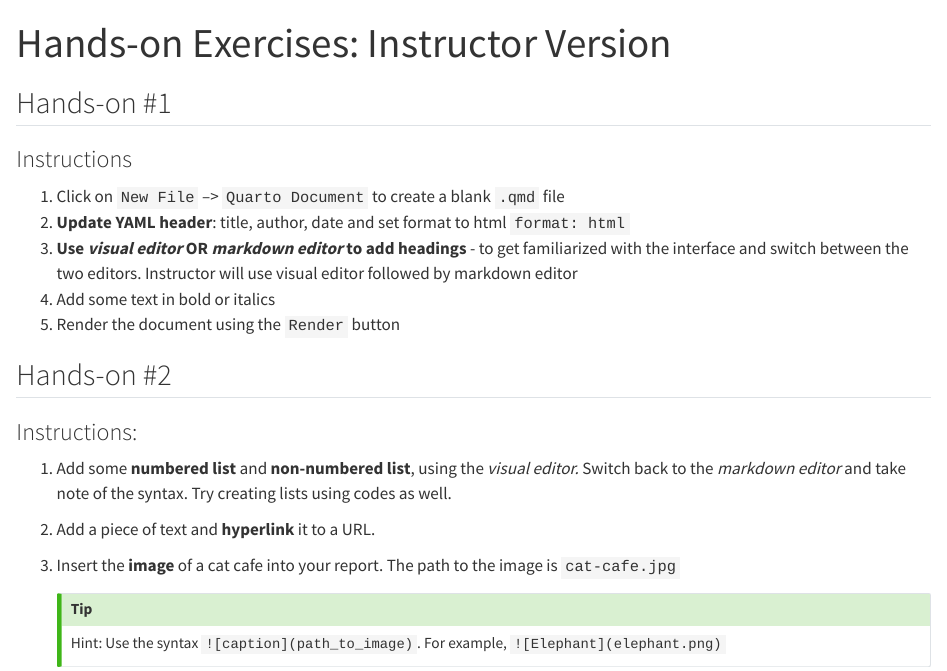
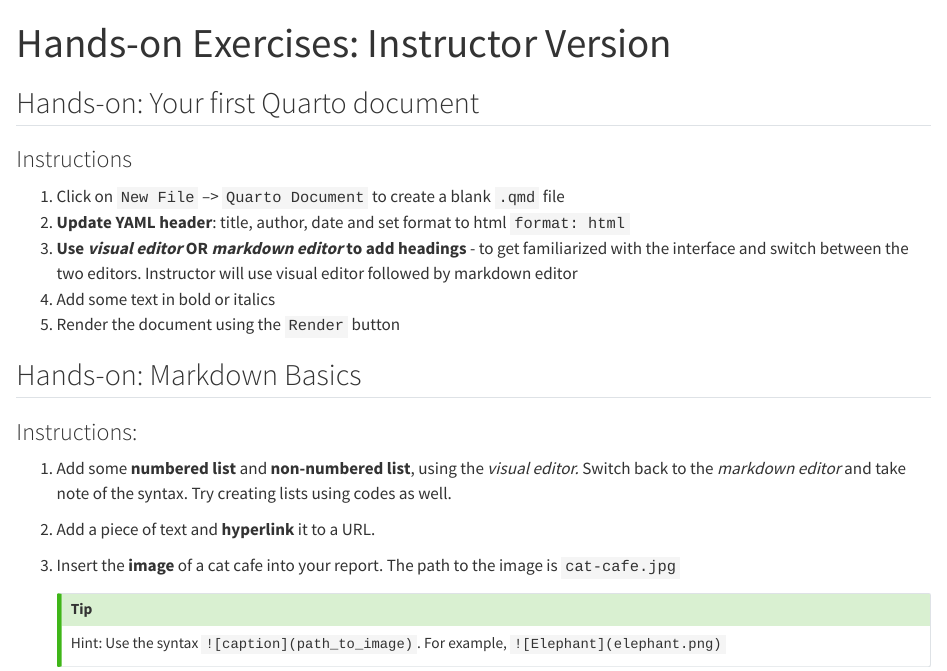
Before and after one commit to bellaratmelia/2024-fsci-quarto-handouts, a Quarto document (01-quarto-basics/01-basics.qmd): the page in a window 1100 px wide, from its top. Rendered offline with R 4.5, knitr and Pandoc in place of Quarto, with nearby package versions.

Commit message:
remove hands on # for less confusion

```diff
--- a/01-quarto-basics/01-basics.qmd
+++ b/01-quarto-basics/01-basics.qmd
@@ -4,7 +4,7 @@
 format: html
 ---
 
-## Hands-on #1
+## Hands-on: Your first Quarto document
 
 ### Instructions
 
@@ -14,7 +14,7 @@
 4.  Add some text in bold or italics
 5.  Render the document using the `Render` button
 
-## Hands-on #2
+## Hands-on: Markdown Basics
 
 ### Instructions:
 
```
Also changed, not shown: 01-quarto-basics/02-YAML.qmd (+1 -1 lines), 01-quarto-basics/03a-figures-tables.qmd (+1 -1 lines).
